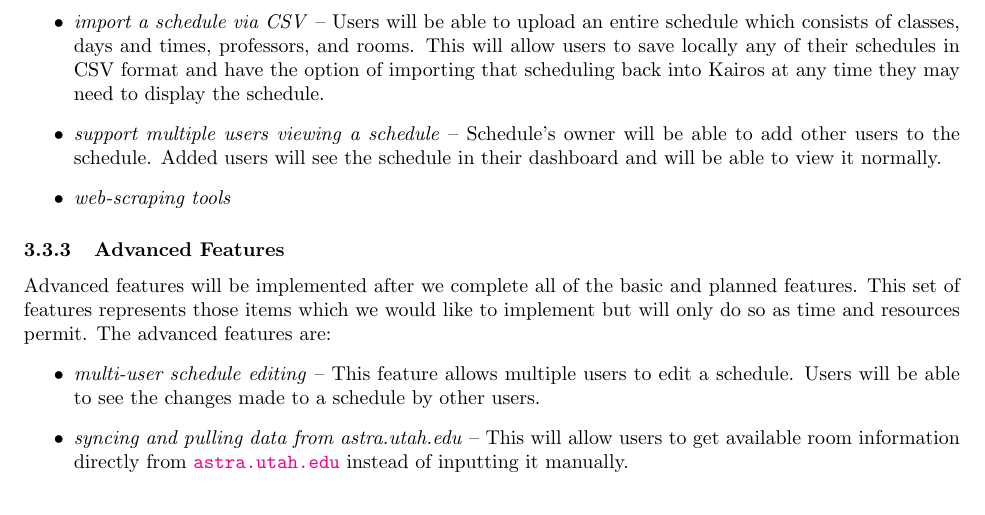
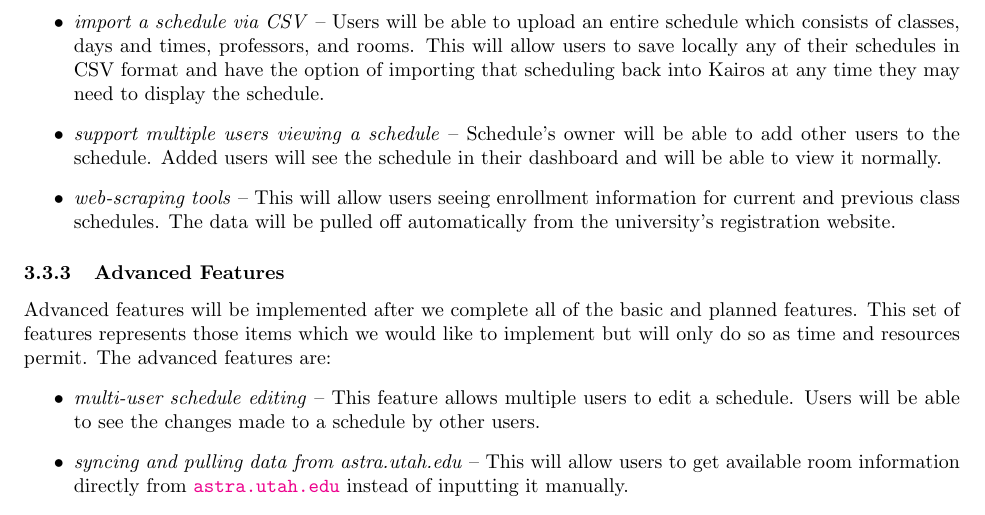
Before and after one commit to kairos-scheduling-software/design_doc, a LaTeX document (Team_Kairos.tex): part of page 8 of 18, cut so that both start at the same text. Compiled offline with pdfLaTeX.

Commit message:
Added web scraping tools feature.

```diff
--- a/Team_Kairos.tex
+++ b/Team_Kairos.tex
@@ -312,7 +312,8 @@ days and times, professors, and rooms. This will allow users to save locally any
 and have the option of importing that scheduling back into Kairos at any time they may need to display the schedule.
 \item \emph{support multiple users viewing a schedule} -- Schedule's owner will be able to add other users to the
 schedule. Added users will see the schedule in their dashboard and will be able to view it normally.
-\item \emph{web-scraping tools} %WHO IS DOING THIS? -- What is this feature about? Is it different from the "pulling data" feature?
+\item \emph{web-scraping tools} -- This will allow users seeing enrollment information for current and previous
+class schedules. The data will be pulled off automatically from the university's registration website.
 \end{itemize}
 
 \subsubsection{Advanced Features}
```
Also changed, not shown: Team_Kairos.pdf.
